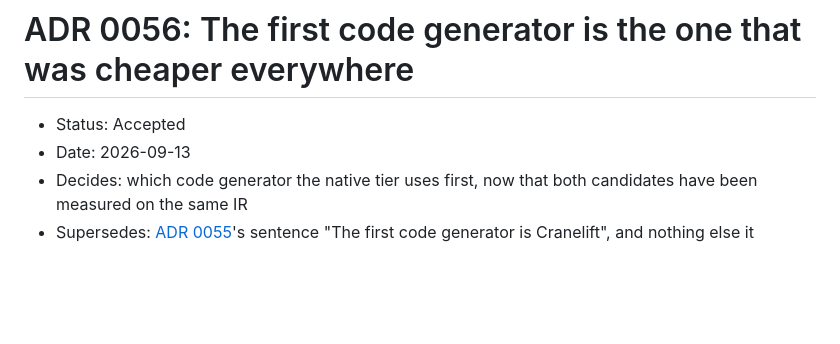
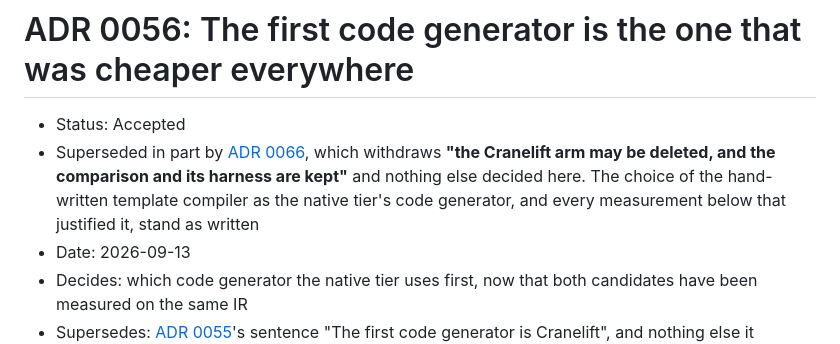
Before and after one commit to myuon/cove, a Markdown page: docs/adr/0056-the-first-code-generator-is-the-one-that-was-cheaper-everywhere.md, the part around the change. Drawn GitHub-style; blank space fills up the shorter version.

```diff
--- a/docs/adr/0056-the-first-code-generator-is-the-one-that-was-cheaper-everywhere.md
+++ b/docs/adr/0056-the-first-code-generator-is-the-one-that-was-cheaper-everywhere.md
@@ -1,6 +1,12 @@
 # ADR 0056: The first code generator is the one that was cheaper everywhere
 
 - Status: Accepted
+- Superseded in part by
+  [ADR 0066](0066-a-comparison-ends-when-its-question-is-answered.md), which
+  withdraws **"the Cranelift arm may be deleted, and the comparison and its
+  harness are kept"** and nothing else decided here. The choice of the
+  hand-written template compiler as the native tier's code generator, and every
+  measurement below that justified it, stand as written
 - Date: 2026-09-13
 - Decides: which code generator the native tier uses first, now that both
   candidates have been measured on the same IR
```
Also changed, not shown: README.md (+19 -0 lines), docs/adr/0066-a-comparison-ends-when-its-question-is-answered.md (added, +290 -0 lines).
